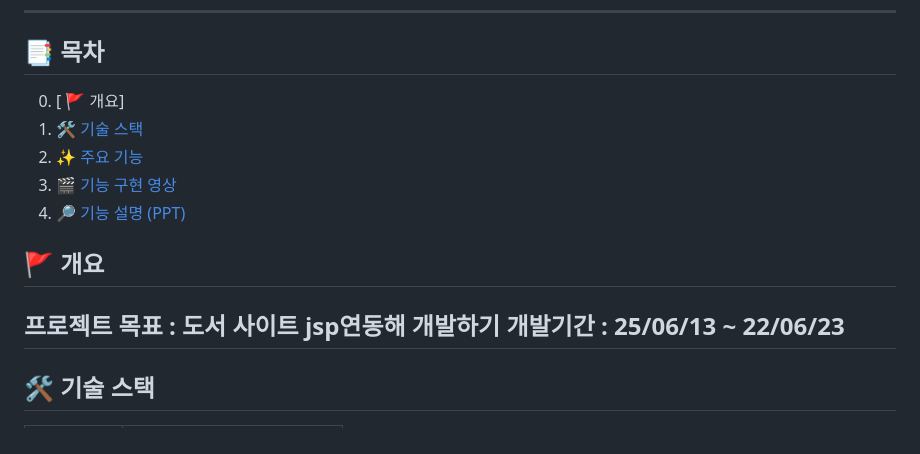
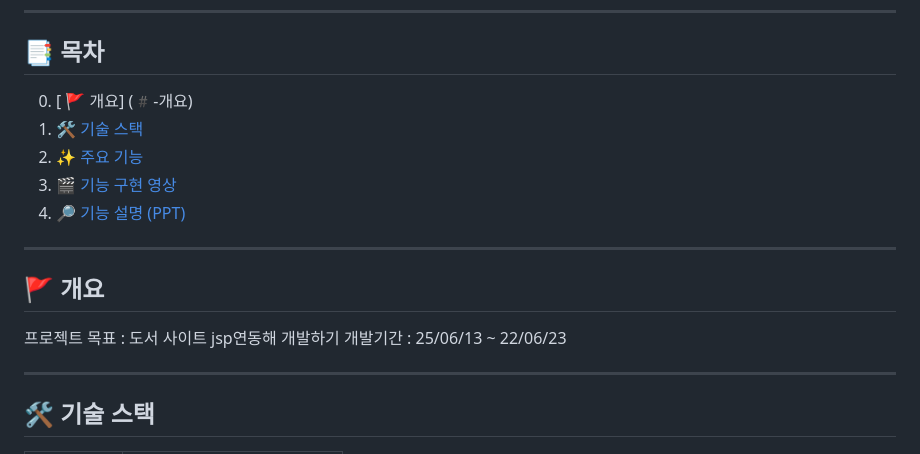
Before and after one commit to Yundanbi/Kyobo, a Markdown page: README.md, the part around the change. Drawn GitHub-style.

```diff
--- a/README.md
+++ b/README.md
@@ -15,16 +15,17 @@
 ---
 
 ## 📑 목차
-0. [ 🚩 개요]
+0. [ 🚩 개요] (#️-개요)
 1. [🛠️ 기술 스택](#️-기술-스택)
 2. [✨ 주요 기능](#-주요-기능)
 3. [🎬 기능 구현 영상](#-기능-구현-영상)
 4. [🔎 기능 설명 (PPT)](#-기능-설명-ppt)
 
-
+---
 ## 🚩 개요
 프로젝트 목표 : 도서 사이트 jsp연동해 개발하기
 개발기간 : 25/06/13 ~ 22/06/23
+
 ---
 
 ## 🛠️ 기술 스택
```
